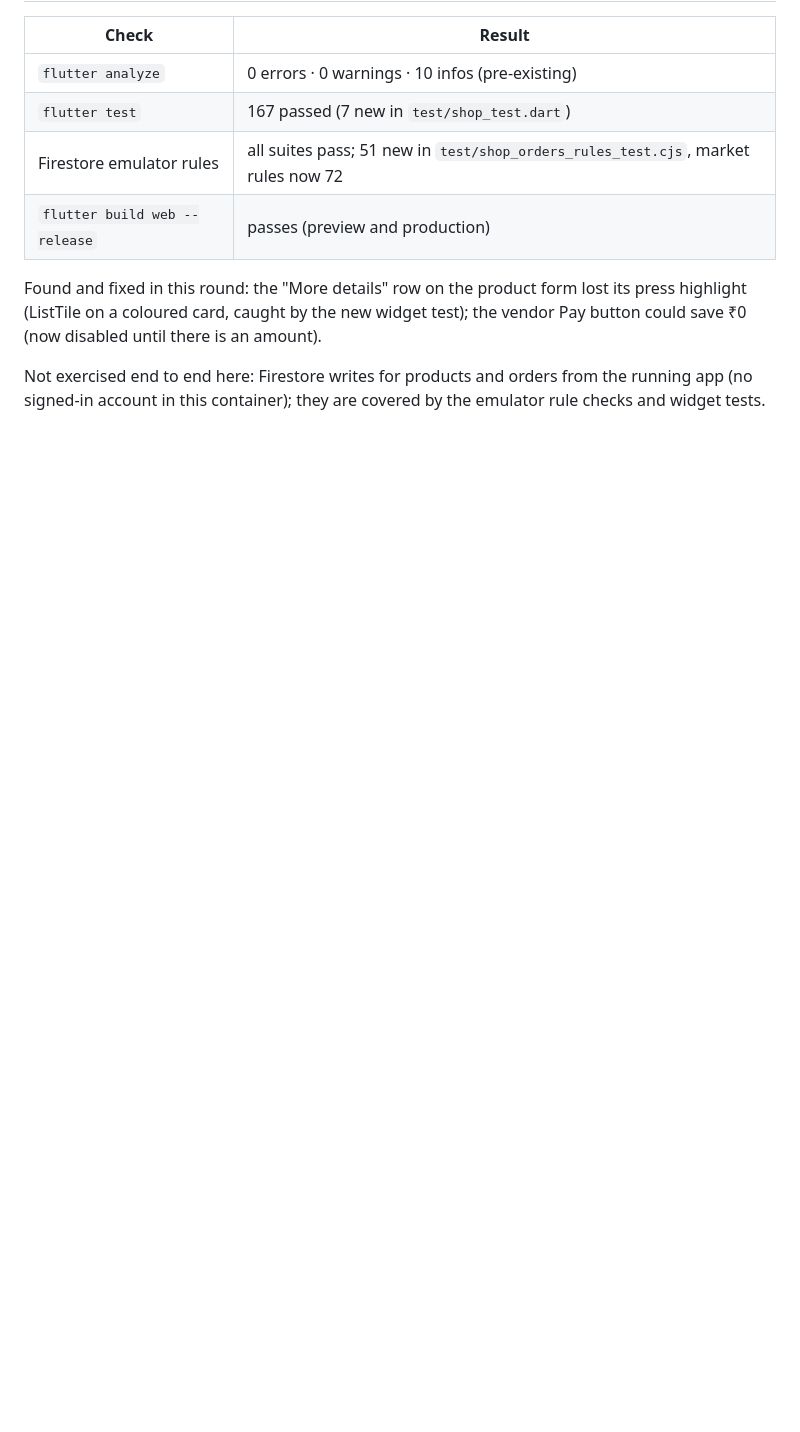
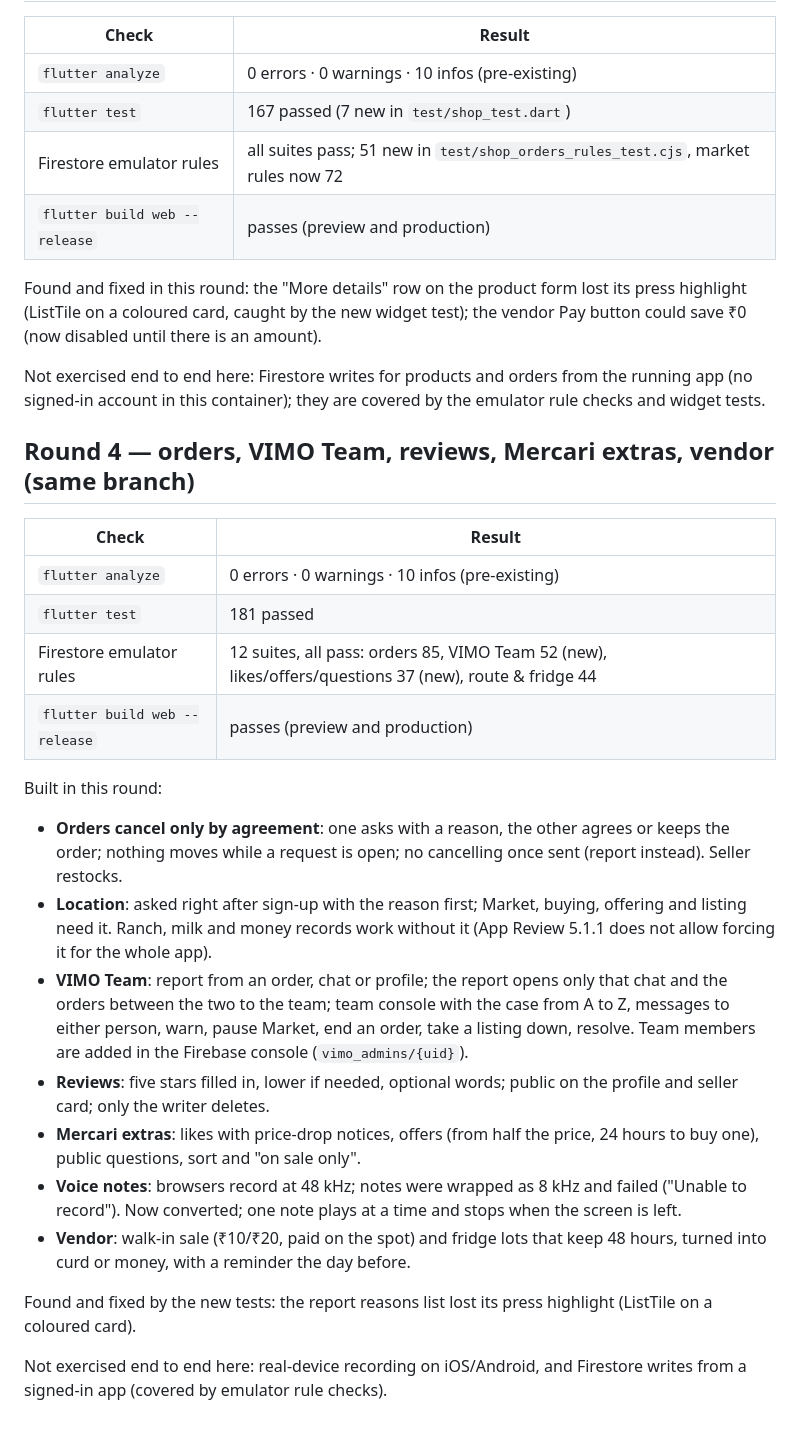
Before and after one commit to skwatsonoff/vimo-ranch-management, a Markdown page: docs/QA_REPORT.md, the part around the change. Drawn GitHub-style; blank space fills up the shorter version.

Commit message:
QA report: round 4
Co-Authored-By: Claude Opus 5.5 <noreply@anthropic.com>
Claude-Session: https://claude.ai/code/session_01ELShivTBEzum5oSLe9syLB

```diff
--- a/docs/QA_REPORT.md
+++ b/docs/QA_REPORT.md
@@ -85,3 +85,41 @@ is an amount).
 Not exercised end to end here: Firestore writes for products and orders
 from the running app (no signed-in account in this container); they are
 covered by the emulator rule checks and widget tests.
+
+## Round 4 — orders, VIMO Team, reviews, Mercari extras, vendor (same branch)
+
+| Check | Result |
+| --- | --- |
+| `flutter analyze` | 0 errors · 0 warnings · 10 infos (pre-existing) |
+| `flutter test` | 181 passed |
+| Firestore emulator rules | 12 suites, all pass: orders 85, VIMO Team 52 (new), likes/offers/questions 37 (new), route & fridge 44 |
+| `flutter build web --release` | passes (preview and production) |
+
+Built in this round:
+
+- **Orders cancel only by agreement**: one asks with a reason, the other
+  agrees or keeps the order; nothing moves while a request is open; no
+  cancelling once sent (report instead). Seller restocks.
+- **Location**: asked right after sign-up with the reason first; Market,
+  buying, offering and listing need it. Ranch, milk and money records work
+  without it (App Review 5.1.1 does not allow forcing it for the whole app).
+- **VIMO Team**: report from an order, chat or profile; the report opens
+  only that chat and the orders between the two to the team; team console
+  with the case from A to Z, messages to either person, warn, pause Market,
+  end an order, take a listing down, resolve. Team members are added in the
+  Firebase console (`vimo_admins/{uid}`).
+- **Reviews**: five stars filled in, lower if needed, optional words;
+  public on the profile and seller card; only the writer deletes.
+- **Mercari extras**: likes with price-drop notices, offers (from half the
+  price, 24 hours to buy one), public questions, sort and "on sale only".
+- **Voice notes**: browsers record at 48 kHz; notes were wrapped as 8 kHz
+  and failed ("Unable to record"). Now converted; one note plays at a time
+  and stops when the screen is left.
+- **Vendor**: walk-in sale (₹10/₹20, paid on the spot) and fridge lots that
+  keep 48 hours, turned into curd or money, with a reminder the day before.
+
+Found and fixed by the new tests: the report reasons list lost its press
+highlight (ListTile on a coloured card).
+
+Not exercised end to end here: real-device recording on iOS/Android, and
+Firestore writes from a signed-in app (covered by emulator rule checks).
```
